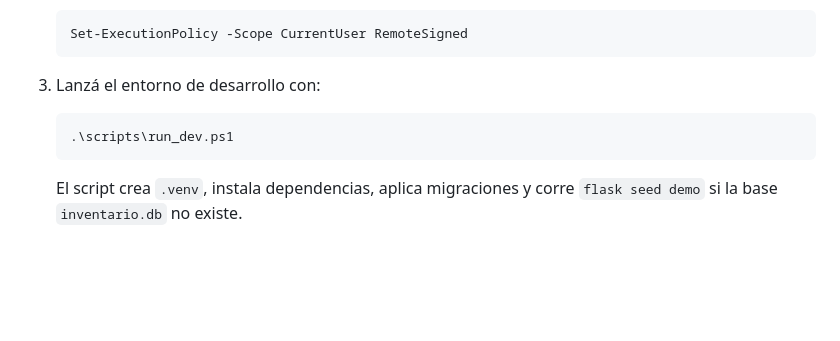
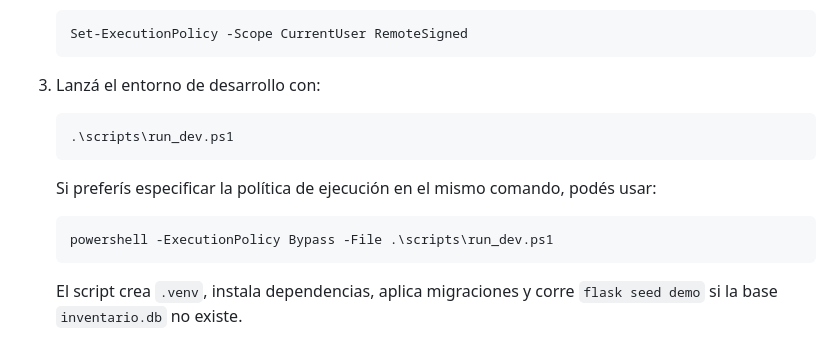
Before and after one commit to dptytlapampa-code/inventario_hospital, a Markdown page: README.md, the part around the change. Drawn GitHub-style; blank space fills up the shorter version.

Commit message:
Document explicit PowerShell invocation for dev script

````diff
--- a/README.md
+++ b/README.md
@@ -15,6 +15,12 @@ Sistema web completo y listo para producción para la gestión de inventario hos
 
    ```powershell
    .\scripts\run_dev.ps1
+   ```
+
+   Si preferís especificar la política de ejecución en el mismo comando, podés usar:
+
+   ```powershell
+   powershell -ExecutionPolicy Bypass -File .\scripts\run_dev.ps1
    ```
 
    El script crea `.venv`, instala dependencias, aplica migraciones y corre `flask seed demo` si la base `inventario.db` no existe.
````
